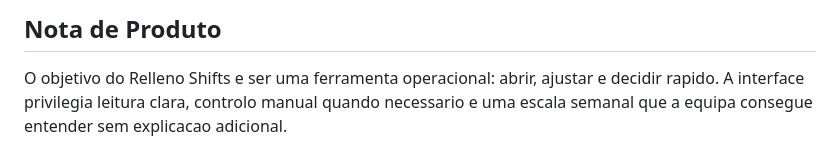
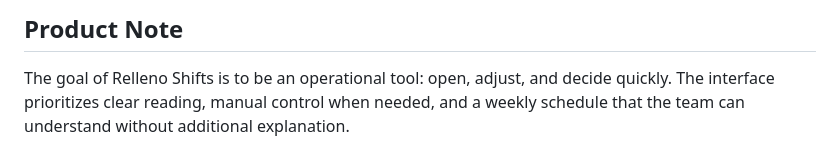
Before and after one commit to AndreLeal-L2/shift-management, a Markdown page: README.md, the part around one of its changes. GitHub-like rendering.

```diff
--- a/README.md
+++ b/README.md
@@ -152,4 +152,4 @@ Para uma base ja existente com politicas antigas, aplique `supabase-security-mig
 
-## Nota de Produto
+## Product Note
 
-O objetivo do Relleno Shifts e ser uma ferramenta operacional: abrir, ajustar e decidir rapido. A interface privilegia leitura clara, controlo manual quando necessario e uma escala semanal que a equipa consegue entender sem explicacao adicional.
+The goal of Relleno Shifts is to be an operational tool: open, adjust, and decide quickly. The interface prioritizes clear reading, manual control when needed, and a weekly schedule that the team can understand without additional explanation.
```
Also changed, not shown: other parts of README.md (+68 -68 lines).
